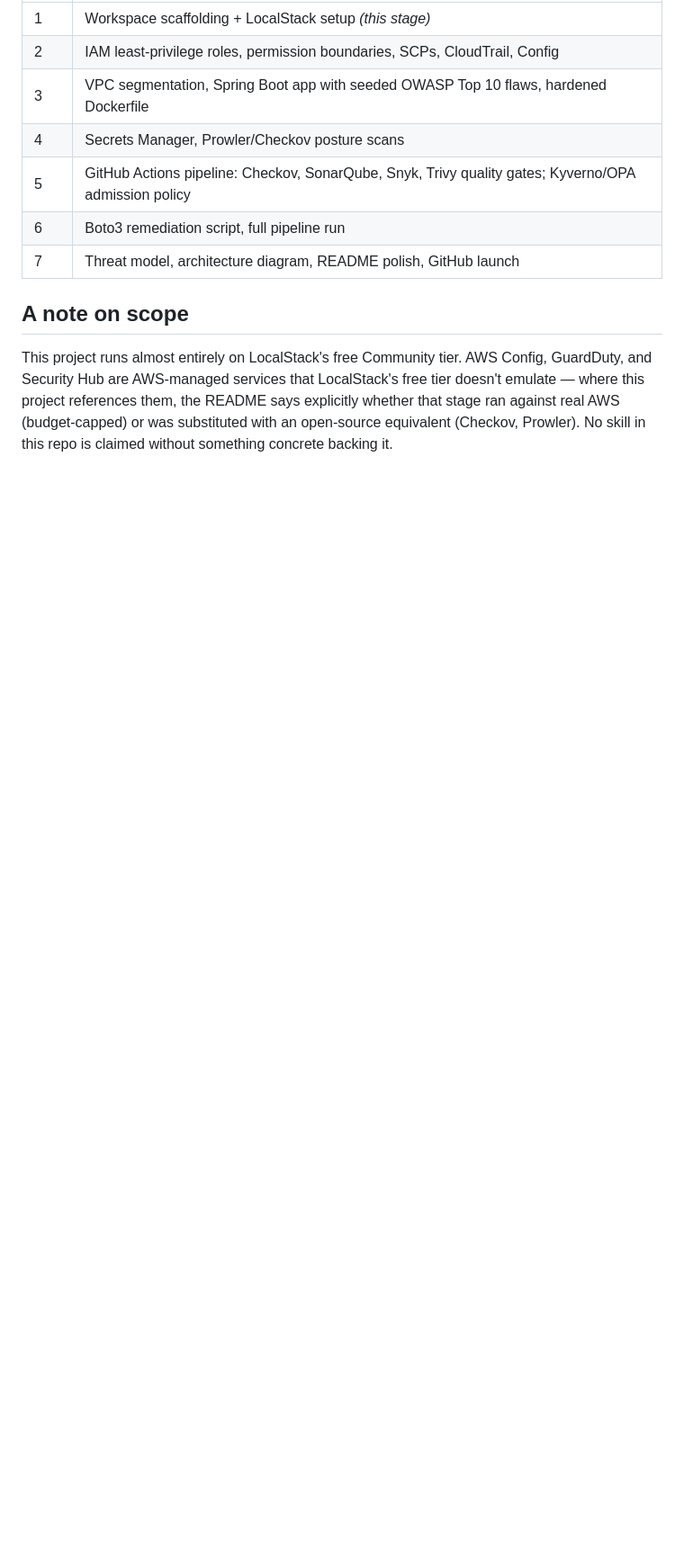
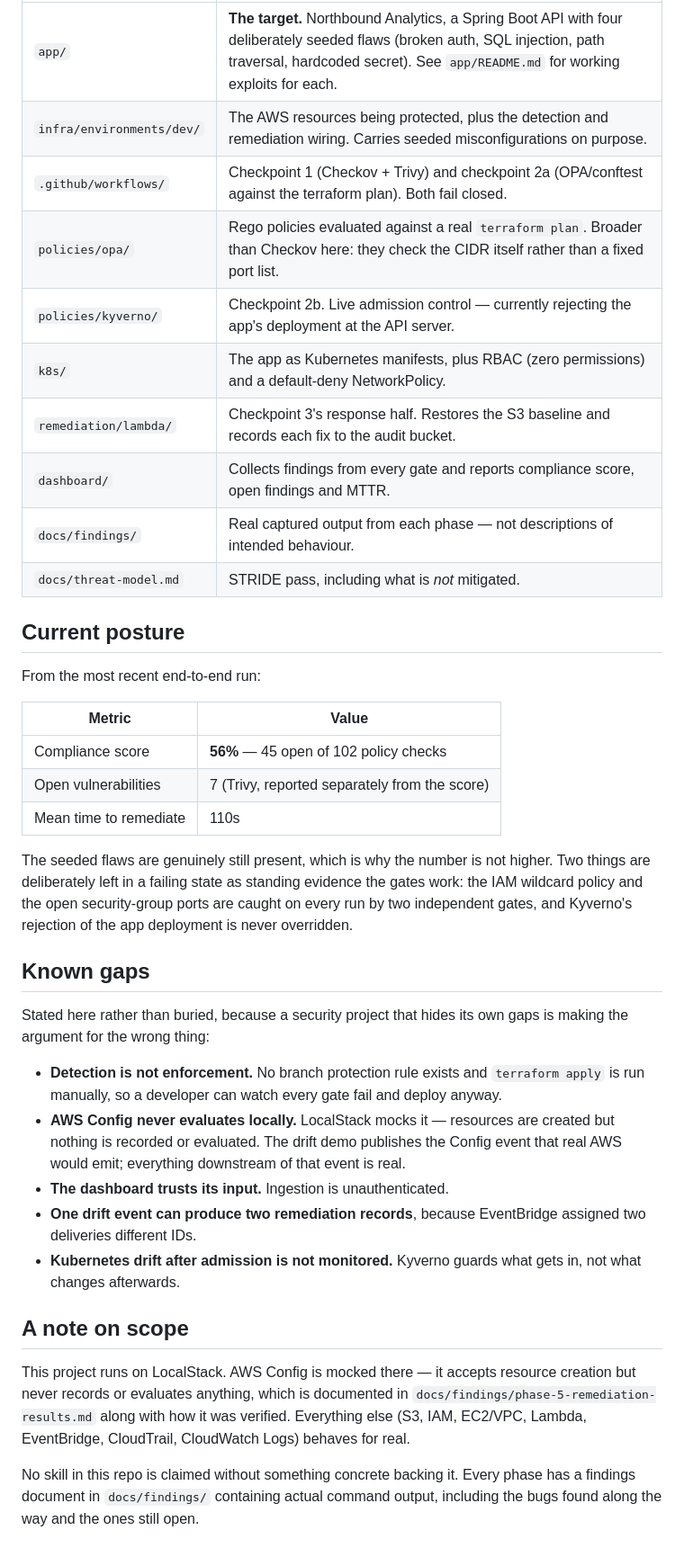
Before and after one commit to Enzoo000/Cloudguard-Pipeline, a Markdown page: README.md, the part around one of its changes. Shown at 90% size. GitHub-like rendering; blank space fills up the shorter version.

```diff
--- a/README.md
+++ b/README.md
@@ -173,18 +183,58 @@ that backend. Nothing here touches real AWS or costs anything.
 |---|---|
-| 1 | Workspace scaffolding + LocalStack setup *(this stage)* |
-| 2 | IAM least-privilege roles, permission boundaries, SCPs, CloudTrail, Config |
-| 3 | VPC segmentation, Spring Boot app with seeded OWASP Top 10 flaws, hardened Dockerfile |
-| 4 | Secrets Manager, Prowler/Checkov posture scans |
-| 5 | GitHub Actions pipeline: Checkov, SonarQube, Snyk, Trivy quality gates; Kyverno/OPA admission policy |
-| 6 | Boto3 remediation script, full pipeline run |
-| 7 | Threat model, architecture diagram, README polish, GitHub launch |
+| `app/` | **The target.** Northbound Analytics, a Spring Boot API with four deliberately seeded flaws (broken auth, SQL injection, path traversal, hardcoded secret). See `app/README.md` for working exploits for each. |
+| `infra/environments/dev/` | The AWS resources being protected, plus the detection and remediation wiring. Carries seeded misconfigurations on purpose. |
+| `.github/workflows/` | Checkpoint 1 (Checkov + Trivy) and checkpoint 2a (OPA/conftest against the terraform plan). Both fail closed. |
+| `policies/opa/` | Rego policies evaluated against a real `terraform plan`. Broader than Checkov here: they check the CIDR itself rather than a fixed port list. |
+| `policies/kyverno/` | Checkpoint 2b. Live admission control — currently rejecting the app's deployment at the API server. |
+| `k8s/` | The app as Kubernetes manifests, plus RBAC (zero permissions) and a default-deny NetworkPolicy. |
+| `remediation/lambda/` | Checkpoint 3's response half. Restores the S3 baseline and records each fix to the audit bucket. |
+| `dashboard/` | Collects findings from every gate and reports compliance score, open findings and MTTR. |
+| `docs/findings/` | Real captured output from each phase — not descriptions of intended behaviour. |
+| `docs/threat-model.md` | STRIDE pass, including what is *not* mitigated. |
+
+## Current posture
+
+From the most recent end-to-end run:
+
+| Metric | Value |
+|---|---|
+| Compliance score | **56%** — 45 open of 102 policy checks |
+| Open vulnerabilities | 7 (Trivy, reported separately from the score) |
+| Mean time to remediate | 110s |
+
+The seeded flaws are genuinely still present, which is why the number is
+not higher. Two things are deliberately left in a failing state as
+standing evidence the gates work: the IAM wildcard policy and the open
+security-group ports are caught on every run by two independent gates,
+and Kyverno's rejection of the app deployment is never overridden.
+
+## Known gaps
+
+Stated here rather than buried, because a security project that hides
+its own gaps is making the argument for the wrong thing:
+
+- **Detection is not enforcement.** No branch protection rule exists and
+  `terraform apply` is run manually, so a developer can watch every gate
+  fail and deploy anyway.
+- **AWS Config never evaluates locally.** LocalStack mocks it — resources
+  are created but nothing is recorded or evaluated. The drift demo
+  publishes the Config event that real AWS would emit; everything
+  downstream of that event is real.
+- **The dashboard trusts its input.** Ingestion is unauthenticated.
+- **One drift event can produce two remediation records**, because
+  EventBridge assigned two deliveries different IDs.
+- **Kubernetes drift after admission is not monitored.** Kyverno guards
+  what gets in, not what changes afterwards.
 
 ## A note on scope
 
-This project runs almost entirely on LocalStack's free Community tier.
-AWS Config, GuardDuty, and Security Hub are AWS-managed services that
-LocalStack's free tier doesn't emulate — where this project references them,
-the README says explicitly whether that stage ran against real AWS
-(budget-capped) or was substituted with an open-source equivalent
-(Checkov, Prowler). No skill in this repo is claimed without something
-concrete backing it.
+This project runs on LocalStack. AWS Config is mocked there — it accepts
+resource creation but never records or evaluates anything, which is
+documented in `docs/findings/phase-5-remediation-results.md` along with
+how it was verified. Everything else (S3, IAM, EC2/VPC, Lambda,
+EventBridge, CloudTrail, CloudWatch Logs) behaves for real.
+
+No skill in this repo is claimed without something concrete backing it.
+Every phase has a findings document in `docs/findings/` containing actual
+command output, including the bugs found along the way and the ones still
+open.
```
Also changed, not shown: other parts of README.md (+60 -50 lines).
